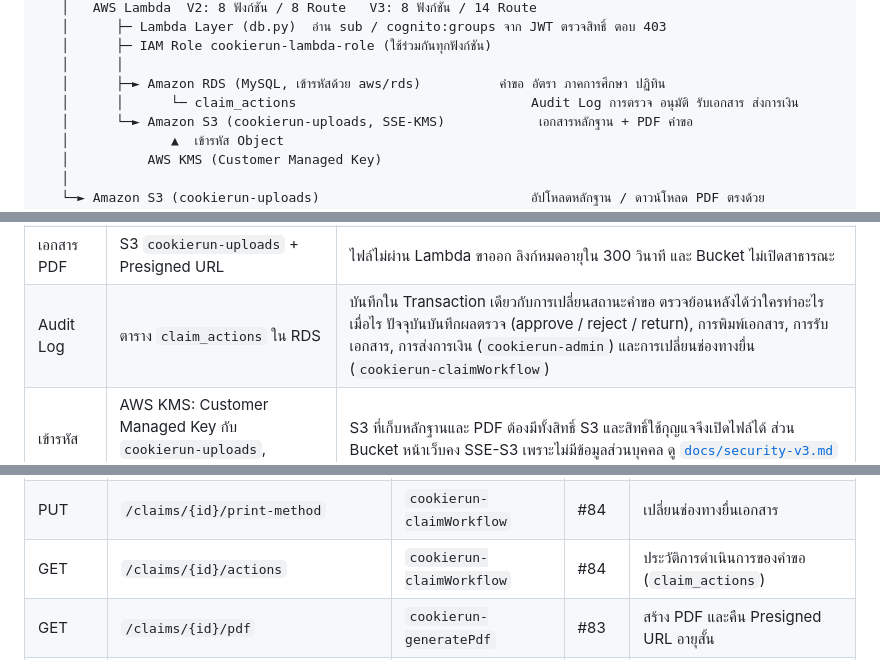
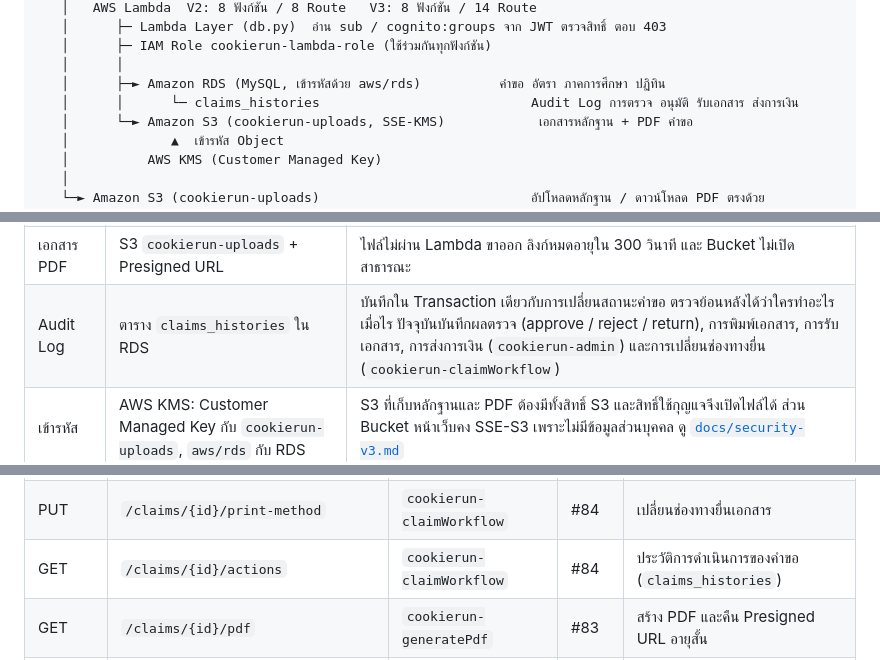
Before and after one commit to Nantapoparm/CS_361_cookierun, a Markdown page: README.md, 3 parts joined by grey strips. Drawn GitHub-style.

```diff
--- a/README.md
+++ b/README.md
@@ -203,7 +203,7 @@ RUN_ROUTES=1 API_URL=https://39eee8bl4b.execute-api.us-east-1.amazonaws.com bash
    │      ├─ IAM Role cookierun-lambda-role (ใช้ร่วมกันทุกฟังก์ชัน)
    │      │
    │      ├─► Amazon RDS (MySQL, เข้ารหัสด้วย aws/rds)          คำขอ อัตรา ภาคการศึกษา ปฏิทิน
-   │      │      └─ claim_actions                              Audit Log การตรวจ อนุมัติ รับเอกสาร ส่งการเงิน
+   │      │      └─ claims_histories                           Audit Log การตรวจ อนุมัติ รับเอกสาร ส่งการเงิน
    │      └─► Amazon S3 (cookierun-uploads, SSE-KMS)            เอกสารหลักฐาน + PDF คำขอ
    │             ▲  เข้ารหัส Object
    │          AWS KMS (Customer Managed Key)
@@ -222,7 +222,7 @@ AWS CloudTrail (cookierun-management-trail)                    Management Events
 | ตรวจสิทธิ์ | Lambda Layer (`db.py`, `validation.py`) + `pymysql` | ใช้โค้ดอ่านผู้ใช้และตรวจสิทธิ์ชุดเดียวกันทุก Lambda จับคู่ `sub` กับ `user_information.cognitoSub` |
 | Logic | Lambda ของ V3 รวม Route ตามฟีเจอร์ (8 ฟังก์ชันสำหรับ 14 Route) | จำนวน Lambda ที่ต้อง deploy และอัปเดต Layer น้อยลง แลกกับต้องแยกการทำงานด้วย `event.routeKey` ในโค้ด ดู [`docs/api-design.md`](docs/api-design.md#26-lambda-ของ-v3-รวม-route-ตามฟีเจอร์) |
 | เอกสาร PDF | S3 `cookierun-uploads` + Presigned URL | ไฟล์ไม่ผ่าน Lambda ขาออก ลิงก์หมดอายุใน 300 วินาที และ Bucket ไม่เปิดสาธารณะ |
-| Audit Log | ตาราง `claim_actions` ใน RDS | บันทึกใน Transaction เดียวกับการเปลี่ยนสถานะคำขอ ตรวจย้อนหลังได้ว่าใครทำอะไรเมื่อไร ปัจจุบันบันทึกผลตรวจ (approve / reject / return), การพิมพ์เอกสาร, การรับเอกสาร, การส่งการเงิน (`cookierun-admin`) และการเปลี่ยนช่องทางยื่น (`cookierun-claimWorkflow`) |
+| Audit Log | ตาราง `claims_histories` ใน RDS | บันทึกใน Transaction เดียวกับการเปลี่ยนสถานะคำขอ ตรวจย้อนหลังได้ว่าใครทำอะไรเมื่อไร ปัจจุบันบันทึกผลตรวจ (approve / reject / return), การพิมพ์เอกสาร, การรับเอกสาร, การส่งการเงิน (`cookierun-admin`) และการเปลี่ยนช่องทางยื่น (`cookierun-claimWorkflow`) |
 | เข้ารหัส | AWS KMS: Customer Managed Key กับ `cookierun-uploads`, `aws/rds` กับ RDS | S3 ที่เก็บหลักฐานและ PDF ต้องมีทั้งสิทธิ์ S3 และสิทธิ์ใช้กุญแจจึงเปิดไฟล์ได้ ส่วน Bucket หน้าเว็บคง SSE-S3 เพราะไม่มีข้อมูลส่วนบุคคล ดู [`docs/security-v3.md`](docs/security-v3.md) |
 | ตรวจสอบย้อนหลัง | AWS CloudTrail (Trail `cookierun-management-trail`, Multi-region) | บันทึก Management Events รวมถึงทุกครั้งที่มีการใช้ KMS Key (`Decrypt`, `GenerateDataKey`) ตรวจย้อนหลังได้ว่าใครเปิดไฟล์เมื่อไร |
 
@@ -261,7 +261,7 @@ Base URL: `https://39eee8bl4b.execute-api.us-east-1.amazonaws.com`
 | DELETE | `/schedule/{id}` | `cookierun-deleteSchedule` | #72 | ลบคาบ |
 | POST | `/claims/autofill` | `cookierun-autofillClaim` | #82 | สร้างร่างคำขอจากปฏิทิน (1 รายวิชา ต่อ 1 เดือน) |
 | PUT | `/claims/{id}/print-method` | `cookierun-claimWorkflow` | #84 | เปลี่ยนช่องทางยื่นเอกสาร |
-| GET | `/claims/{id}/actions` | `cookierun-claimWorkflow` | #84 | ประวัติการดำเนินการของคำขอ (`claim_actions`) |
+| GET | `/claims/{id}/actions` | `cookierun-claimWorkflow` | #84 | ประวัติการดำเนินการของคำขอ (`claims_histories`) |
 | GET | `/claims/{id}/pdf` | `cookierun-generatePdf` | #83 | สร้าง PDF และคืน Presigned URL อายุสั้น |
 | GET | `/admin/claims` | `cookierun-admin` | #84 | รายการคำขอทั้งหมด กรอง/ค้นหาได้ พร้อมจำนวนตามสถานะ |
 | GET | `/admin/claims/{id}` | `cookierun-admin` | #84 | รายละเอียดคำขอสำหรับตรวจ |
```
Also changed, not shown: other parts of README.md (+6 -7 lines).
